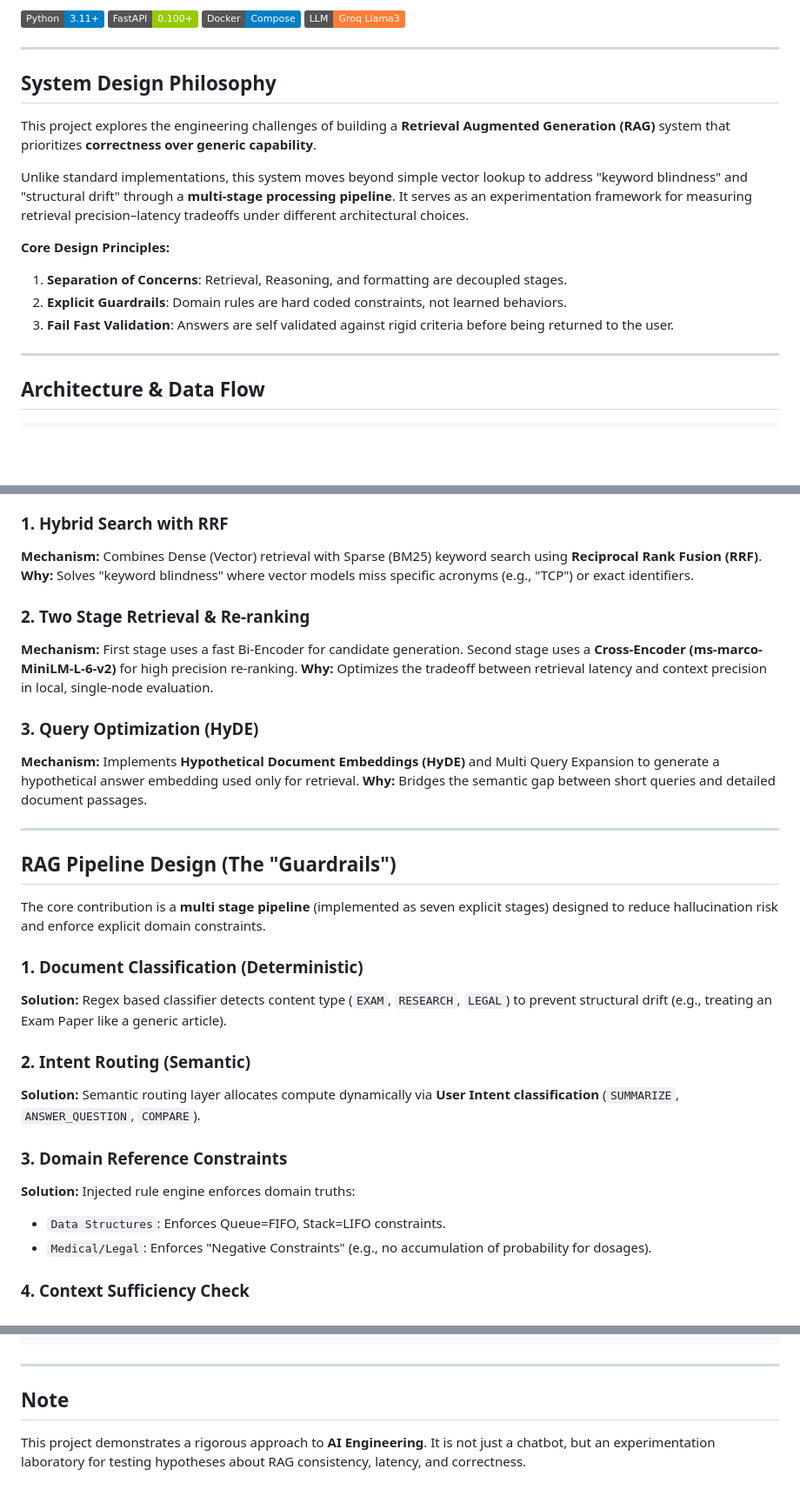
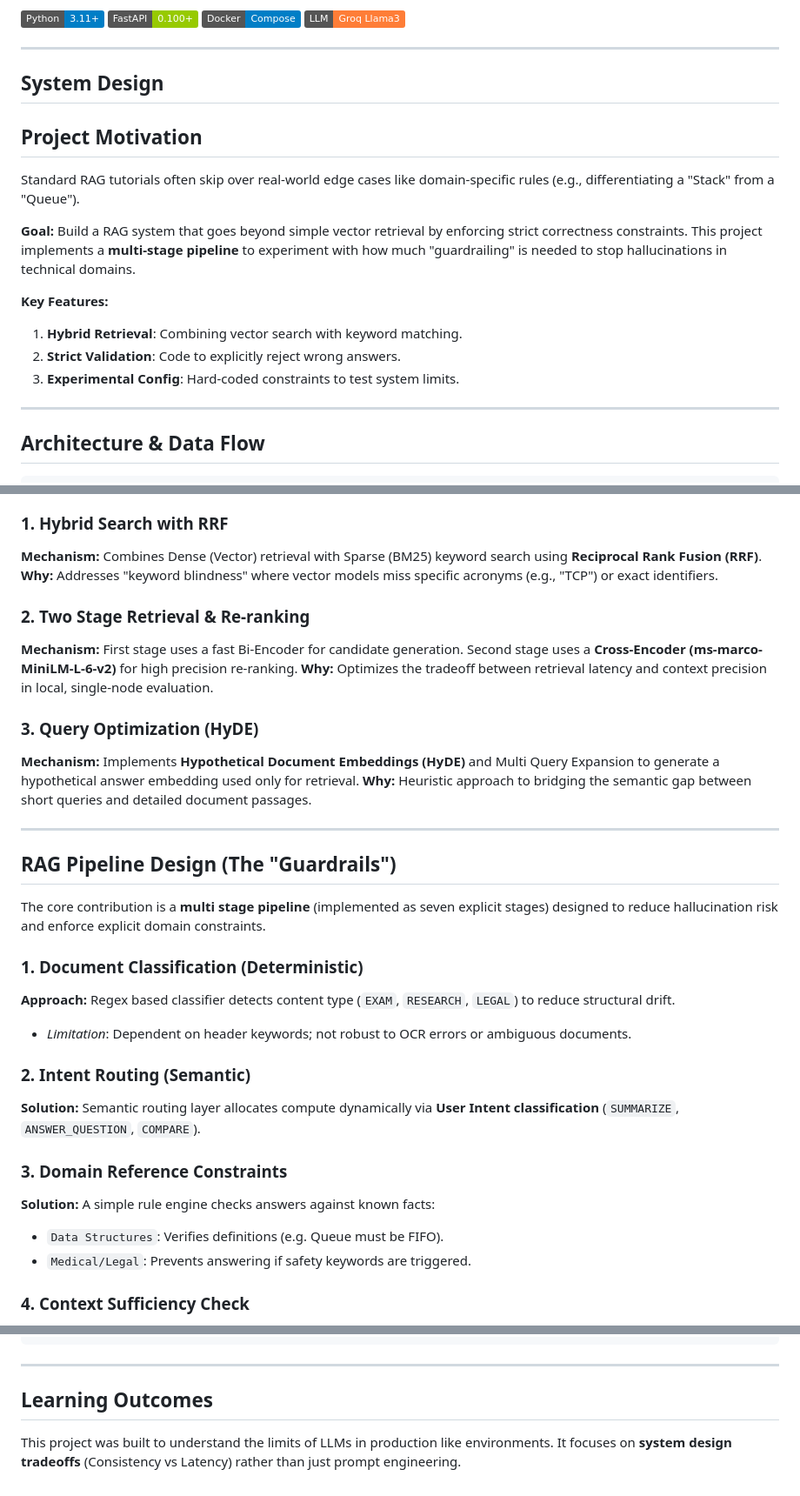
Before and after one commit to mithil27360/Cloud-drive, a Markdown page: README.md, 3 parts joined by grey strips. Shown: that part at 87% size. Rendered like a GitHub page; badges without logos; blank space fills up the shorter version.

```diff
--- a/README.md
+++ b/README.md
@@ -9,16 +9,18 @@
 
 ---
 
-## System Design Philosophy
+## System Design
 
-This project explores the engineering challenges of building a **Retrieval Augmented Generation (RAG)** system that prioritizes **correctness over generic capability**.
+## Project Motivation
 
-Unlike standard implementations, this system moves beyond simple vector lookup to address "keyword blindness" and "structural drift" through a **multi-stage processing pipeline**. It serves as an experimentation framework for measuring retrieval precision–latency tradeoffs under different architectural choices.
+Standard RAG tutorials often skip over real-world edge cases like domain-specific rules (e.g., differentiating a "Stack" from a "Queue").
 
-**Core Design Principles:**
-1.  **Separation of Concerns**: Retrieval, Reasoning, and formatting are decoupled stages.
-2.  **Explicit Guardrails**: Domain rules are hard coded constraints, not learned behaviors.
-3.  **Fail Fast Validation**: Answers are self validated against rigid criteria before being returned to the user.
+**Goal:** Build a RAG system that goes beyond simple vector retrieval by enforcing strict correctness constraints. This project implements a **multi-stage pipeline** to experiment with how much "guardrailing" is needed to stop hallucinations in technical domains.
+
+**Key Features:**
+1.  **Hybrid Retrieval**: Combining vector search with keyword matching.
+2.  **Strict Validation**: Code to explicitly reject wrong answers.
+3.  **Experimental Config**: Hard-coded constraints to test system limits.
 
 ---
 
@@ -53,7 +55,7 @@ This system designed to solve common RAG failure modes:
 
 ### 1. Hybrid Search with RRF
 **Mechanism:** Combines Dense (Vector) retrieval with Sparse (BM25) keyword search using **Reciprocal Rank Fusion (RRF)**.
-**Why:** Solves "keyword blindness" where vector models miss specific acronyms (e.g., "TCP") or exact identifiers.
+**Why:** Addresses "keyword blindness" where vector models miss specific acronyms (e.g., "TCP") or exact identifiers.
 
 ### 2. Two Stage Retrieval & Re-ranking
 **Mechanism:** First stage uses a fast Bi-Encoder for candidate generation. Second stage uses a **Cross-Encoder (ms-marco-MiniLM-L-6-v2)** for high precision re-ranking.
@@ -61,7 +63,7 @@ This system designed to solve common RAG failure modes:
 
 ### 3. Query Optimization (HyDE)
 **Mechanism:** Implements **Hypothetical Document Embeddings (HyDE)** and Multi Query Expansion to generate a hypothetical answer embedding used only for retrieval.
-**Why:** Bridges the semantic gap between short queries and detailed document passages.
+**Why:** Heuristic approach to bridging the semantic gap between short queries and detailed document passages.
 
 ---
 
@@ -70,15 +72,16 @@ This system designed to solve common RAG failure modes:
 The core contribution is a **multi stage pipeline** (implemented as seven explicit stages) designed to reduce hallucination risk and enforce explicit domain constraints.
 
 ### 1. Document Classification (Deterministic)
-**Solution:** Regex based classifier detects content type (`EXAM`, `RESEARCH`, `LEGAL`) to prevent structural drift (e.g., treating an Exam Paper like a generic article).
+**Approach:** Regex based classifier detects content type (`EXAM`, `RESEARCH`, `LEGAL`) to reduce structural drift.
+*   *Limitation*: Dependent on header keywords; not robust to OCR errors or ambiguous documents.
 
 ### 2. Intent Routing (Semantic)
 **Solution:** Semantic routing layer allocates compute dynamically via **User Intent classification** (`SUMMARIZE`, `ANSWER_QUESTION`, `COMPARE`).
 
 ### 3. Domain Reference Constraints
-**Solution:** Injected rule engine enforces domain truths:
-*   `Data Structures`: Enforces Queue=FIFO, Stack=LIFO constraints.
-*   `Medical/Legal`: Enforces "Negative Constraints" (e.g., no accumulation of probability for dosages).
+**Solution:** A simple rule engine checks answers against known facts:
+*   `Data Structures`: Verifies definitions (e.g. Queue must be FIFO).
+*   `Medical/Legal`: Prevents answering if safety keywords are triggered.
 
 ### 4. Context Sufficiency Check
 **Solution:** Pre generation gate rejects retrieval sets with relevance scores < 0.3, reducing hallucination by refusing to answer when ignorant.
@@ -154,6 +158,6 @@ curl localhost:8000/health
 
 ---
 
-##  Note
+## Learning Outcomes
 
-This project demonstrates a rigorous approach to **AI Engineering**. It is not just a chatbot, but an experimentation laboratory for testing hypotheses about RAG consistency, latency, and correctness.
+This project was built to understand the limits of LLMs in production like environments. It focuses on **system design tradeoffs** (Consistency vs Latency) rather than just prompt engineering.
```
Also changed, not shown: other parts of README.md (+2 -1 lines).
